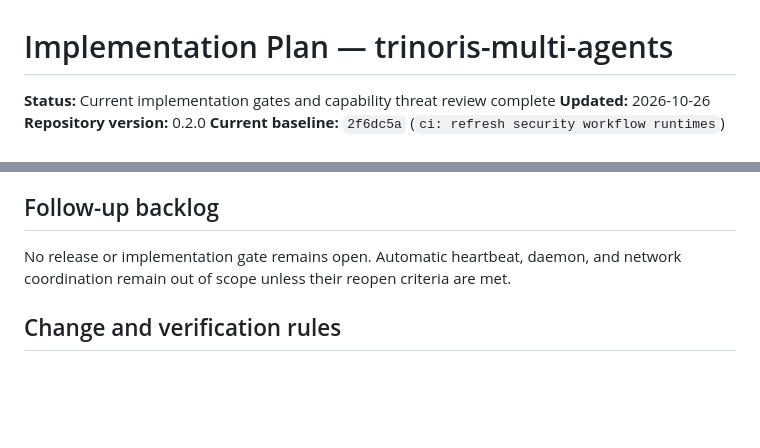
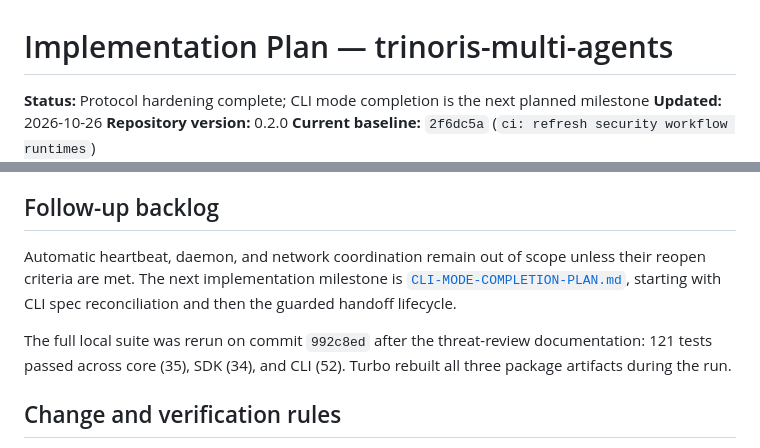
Before and after one commit to trinoris/multi-agents, a Markdown page: docs/planning/IMPLEMENTATION-PLAN.md, 2 parts joined by grey strips. GitHub-like rendering; blank space fills up the shorter version.

Commit message:
docs: plan completion of CLI mode

```diff
--- a/docs/planning/IMPLEMENTATION-PLAN.md
+++ b/docs/planning/IMPLEMENTATION-PLAN.md
@@ -5,7 +5,7 @@ Proprietary and confidential.
 
 # Implementation Plan — trinoris-multi-agents
 
-**Status:** Current implementation gates and capability threat review complete
+**Status:** Protocol hardening complete; CLI mode completion is the next planned milestone
 **Updated:** 2026-10-26
 **Repository version:** 0.2.0
 **Current baseline:** `2f6dc5a` (`ci: refresh security workflow runtimes`)
@@ -100,8 +100,13 @@ residue; it has no writer, reader, or authority.
 
 ## Follow-up backlog
 
-No release or implementation gate remains open. Automatic heartbeat, daemon, and network
-coordination remain out of scope unless their reopen criteria are met.
+Automatic heartbeat, daemon, and network coordination remain out of scope unless their
+reopen criteria are met. The next implementation milestone is [`CLI-MODE-COMPLETION-PLAN.md`](CLI-MODE-COMPLETION-PLAN.md),
+starting with CLI spec reconciliation and then the guarded handoff lifecycle.
+
+The full local suite was rerun on commit `992c8ed` after the threat-review documentation:
+121 tests passed across core (35), SDK (34), and CLI (52). Turbo rebuilt all three package
+artifacts during the run.
 
 ## Change and verification rules
 
```
Also changed, not shown: docs/planning/CLI-MODE-COMPLETION-PLAN.md (added, +174 -0 lines).
